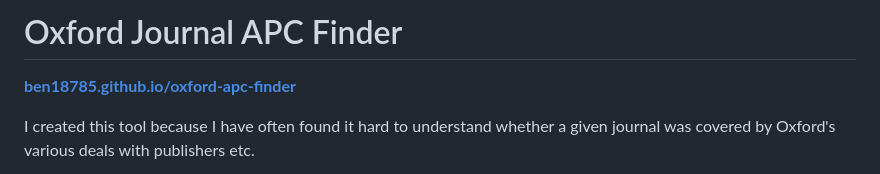
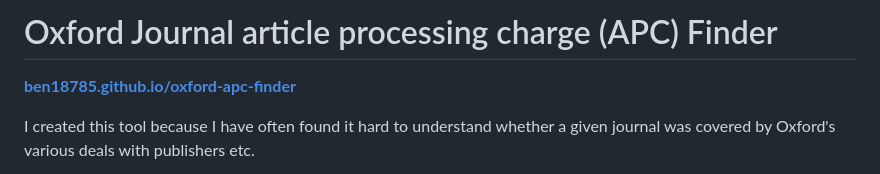
Before and after one commit to ben18785/oxford-apc-finder, a Markdown page: README.md, the part around the change. GitHub-like rendering.

```diff
--- a/README.md
+++ b/README.md
@@ -1,4 +1,4 @@
-# Oxford Journal APC Finder
+# Oxford Journal article processing charge (APC) Finder
 
 **[ben18785.github.io/oxford-apc-finder](https://ben18785.github.io/oxford-apc-finder/)**
 
```
